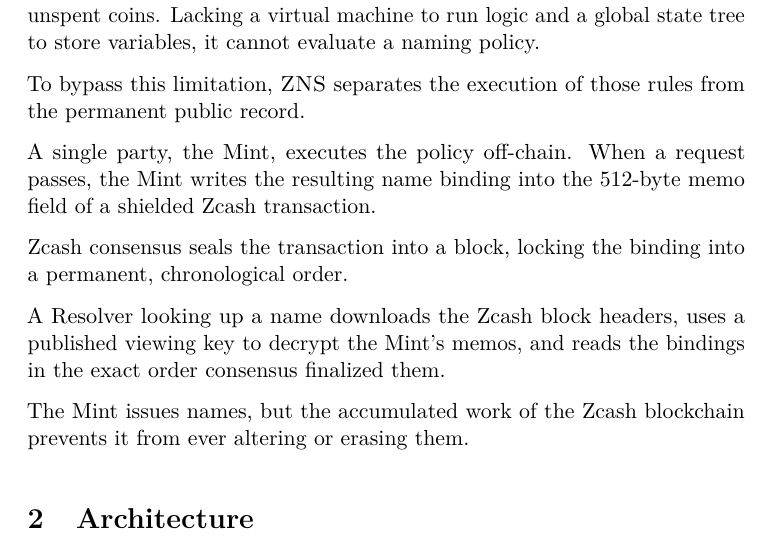
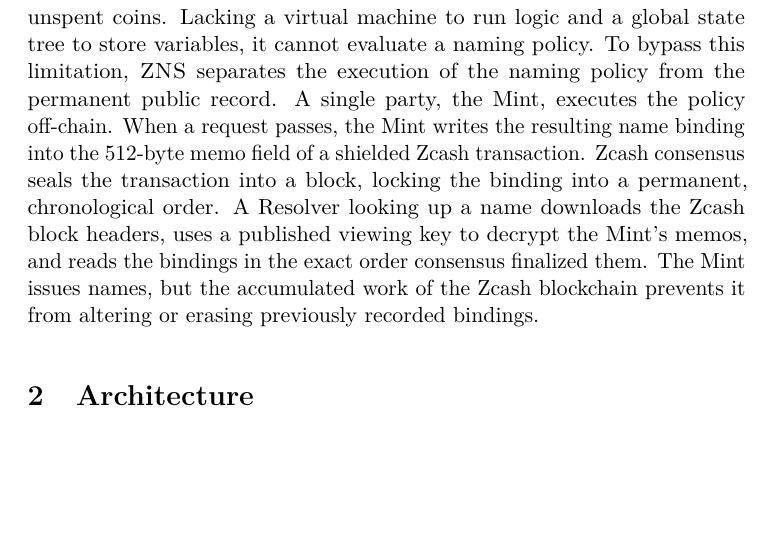
Before and after one commit to zcashme/zns-whitepaper, a LaTeX paper (main.tex, which reads sections/01_introduction.tex): part of page 2 of 20, cut so that both start at the same text, the shorter picture padded with empty space. Compiled offline with pdfLaTeX.

Commit message:
Update Section 1 Motivation from final fetched draft; nothing open.

```diff
--- a/sections/01_introduction.tex
+++ b/sections/01_introduction.tex
@@ -1,15 +1,4 @@
 \section{Motivation}
 \label{sec:motivation}
 
-Zcash addresses are long encoded strings. A naming system maps these strings to human-readable labels, but this requires enforcing rules about which names are claimed and who controls them.
-Zcash consensus tracks unspent coins. Lacking a virtual machine to run logic and a global state tree to store variables, it cannot evaluate a naming policy.
-
-To bypass this limitation, \zns{} separates the execution of those rules from the permanent public record.
-
-A single party, the Mint, executes the policy off-chain. When a request passes, the Mint writes the resulting name binding into the 512-byte memo field of a shielded Zcash transaction.
-
-Zcash consensus seals the transaction into a block, locking the binding into a permanent, chronological order.
-
-A Resolver looking up a name downloads the Zcash block headers, uses a published viewing key to decrypt the Mint's memos, and reads the bindings in the exact order consensus finalized them.
-
-The Mint issues names, but the accumulated work of the Zcash blockchain prevents it from ever altering or erasing them.
+Zcash addresses are long encoded strings. A naming system maps these strings to human-readable labels, but this requires enforcing rules about which names are claimed and who controls them. Zcash consensus tracks unspent coins. Lacking a virtual machine to run logic and a global state tree to store variables, it cannot evaluate a naming policy. To bypass this limitation, \zns{} separates the execution of the naming policy from the permanent public record. A single party, the Mint, executes the policy off-chain. When a request passes, the Mint writes the resulting name binding into the 512-byte memo field of a shielded Zcash transaction. Zcash consensus seals the transaction into a block, locking the binding into a permanent, chronological order. A Resolver looking up a name downloads the Zcash block headers, uses a published viewing key to decrypt the Mint's memos, and reads the bindings in the exact order consensus finalized them. The Mint issues names, but the accumulated work of the Zcash blockchain prevents it from altering or erasing previously recorded bindings.
```
